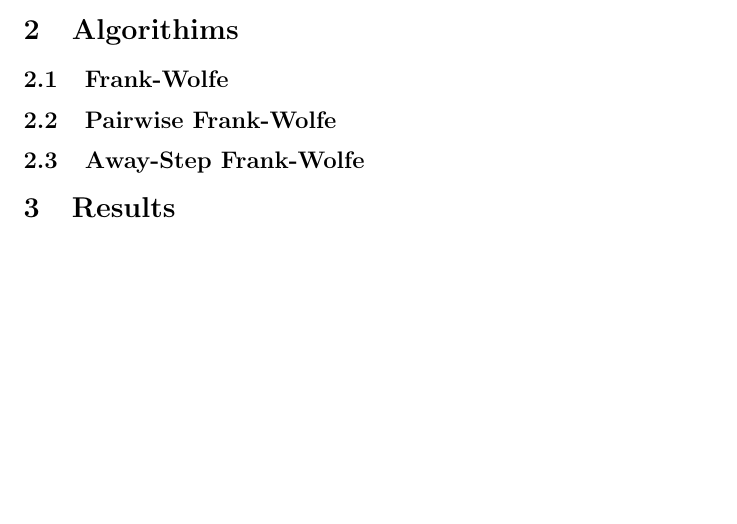
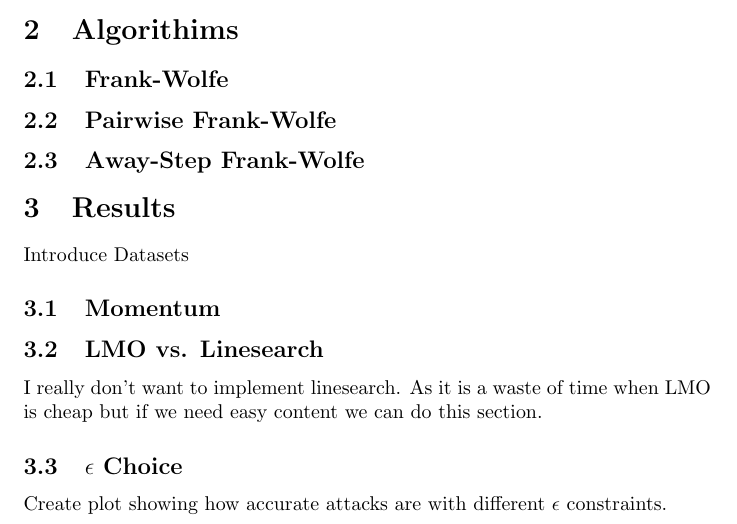
Before and after one commit to TannerAGraves/FW-variants-for-WB-Adversarial-Attacks, a LaTeX document (Report/report_scratch.tex): part of the page before the commit and part of page 1 of 2 after it, cut so that both start at the same text, the shorter picture padded with empty space. Compiled offline with pdfLaTeX.

Commit message:
report notes

```diff
--- a/Report/report_scratch.tex
+++ b/Report/report_scratch.tex
@@ -20,6 +20,12 @@ Type of Norms
 \subsection{Pairwise Frank-Wolfe}
 \subsection{Away-Step Frank-Wolfe}
 \section{Results}
+Introduce Datasets
+\subsection{Momentum}
+\subsection{LMO vs. Linesearch}
+I really don't want to implement linesearch. As it is a waste of time when LMO is cheap but if we need easy content we can do this section.
+\subsection{$\epsilon$ Choice}
+Create plot showing how accurate attacks are with different $\epsilon$ constraints.
 \section{Convergence Analysis}
 \subsection{Frank-Wolfe}
 \subsection{Pairwise Frank-Wolfe}
```
Also changed, not shown: Report/report_scratch.pdf, 5 other files.
